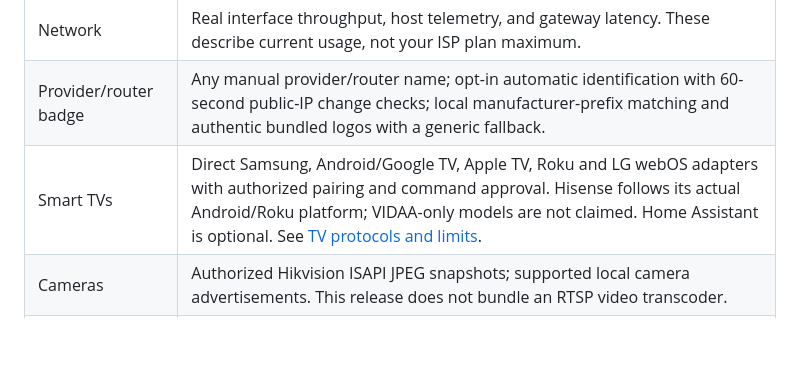
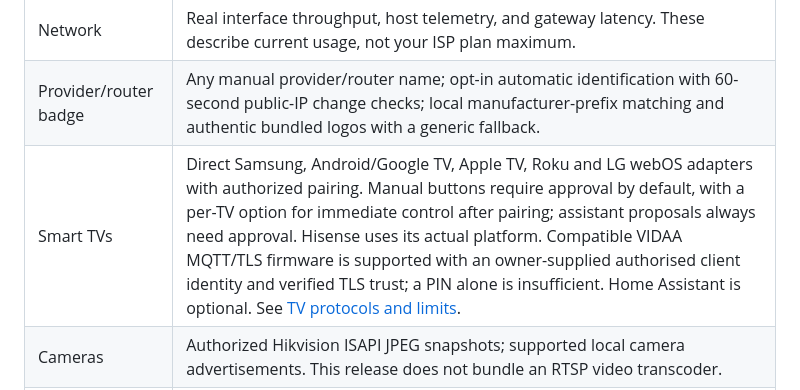
Before and after one commit to Grillmaster353/homebase-os, a Markdown page: docs/public/README.md, the part around the change. Drawn GitHub-style; blank space fills up the shorter version.

Commit message:
Update public Raspberry Pi release instructions and TV compatibility

```diff
--- a/docs/public/README.md
+++ b/docs/public/README.md
@@ -28,7 +28,7 @@ Setup asks for the Pi's private IPv4 address and an administrator username (defa
 | Discovery | Local neighbor, SSDP and supported ONVIF advertisements; automatic refresh after explicitly enabled or started with the Pi setup profile. Network changes pause discovery. |
 | Network | Real interface throughput, host telemetry, and gateway latency. These describe current usage, not your ISP plan maximum. |
 | Provider/router badge | Any manual provider/router name; opt-in automatic identification with 60-second public-IP change checks; local manufacturer-prefix matching and authentic bundled logos with a generic fallback. |
-| Smart TVs | Direct Samsung, Android/Google TV, Apple TV, Roku and LG webOS adapters with authorized pairing and command approval. Hisense follows its actual Android/Roku platform; VIDAA-only models are not claimed. Home Assistant is optional. See [TV protocols and limits](docs/TV.md). |
+| Smart TVs | Direct Samsung, Android/Google TV, Apple TV, Roku and LG webOS adapters with authorized pairing. Manual buttons require approval by default, with a per-TV option for immediate control after pairing; assistant proposals always need approval. Hisense uses its actual platform. Compatible VIDAA MQTT/TLS firmware is supported with an owner-supplied authorised client identity and verified TLS trust; a PIN alone is insufficient. Home Assistant is optional. See [TV protocols and limits](docs/TV.md). |
 | Cameras | Authorized Hikvision ISAPI JPEG snapshots; supported local camera advertisements. This release does not bundle an RTSP video transcoder. |
 | Servers | Host CPU/RAM/disk/network metrics and configured Prometheus `node_exporter` endpoints. |
 | Smart home | Read Home Assistant entities and propose supported service calls, scenes and automations. |
```
Also changed, not shown: docs/public/START-HERE.md (+1 -1 lines).
